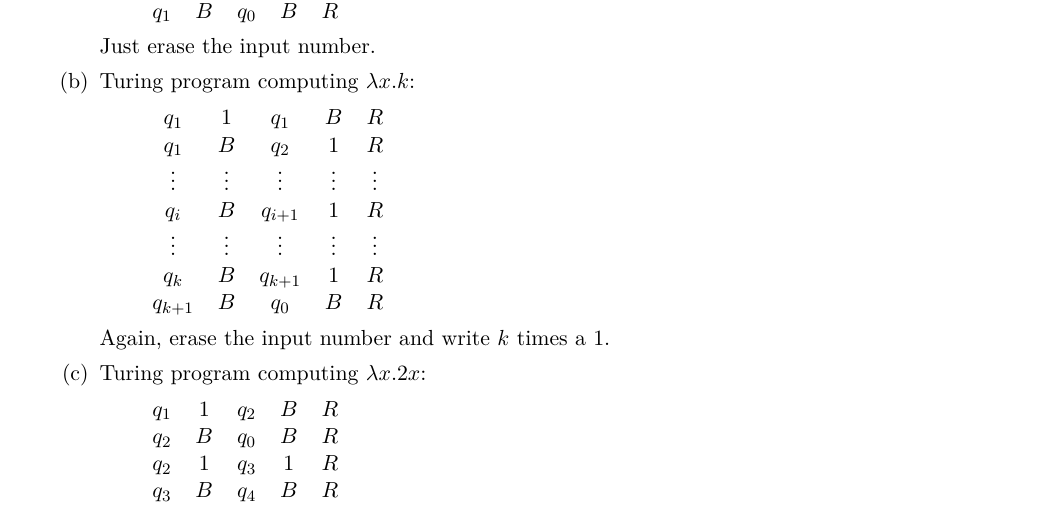
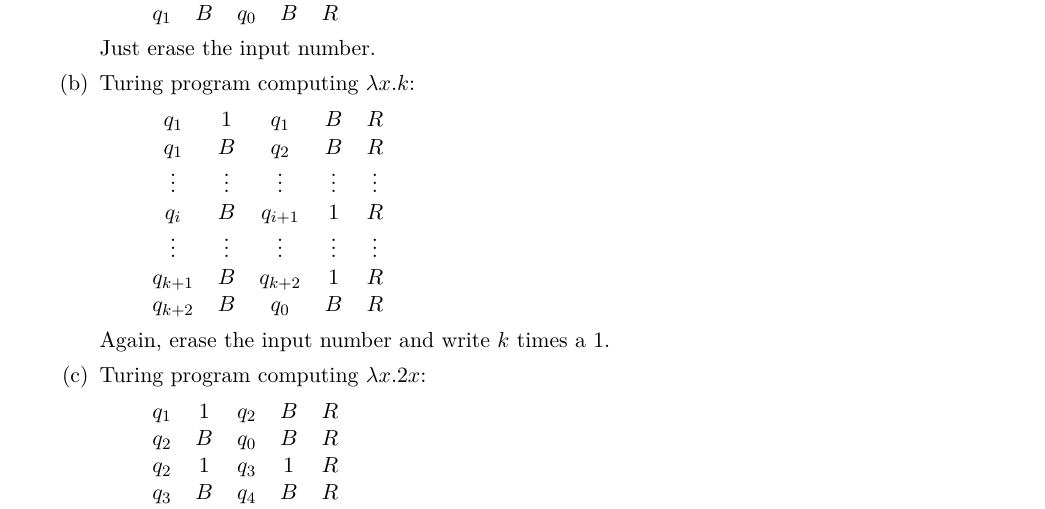
Before and after one commit to martijnvermaat/documents, a LaTeX problem sheet (recursion-theory/exercises-3.tex): part of the page, cut so that both start at the same text. Compiled offline with pdfLaTeX.

```diff
--- a/recursion-theory/exercises-3.tex
+++ b/recursion-theory/exercises-3.tex
@@ -65,12 +65,12 @@
 \begin{quote}
 \begin{tabular}{ccccc}
   $q_1$ & $1$ & $q_1$ & $B$ & $R$\\
-  $q_1$ & $B$ & $q_2$ & $1$ & $R$\\
+  $q_1$ & $B$ & $q_2$ & $B$ & $R$\\
   \vdots & \vdots & \vdots & \vdots & \vdots\\
   $q_i$ & $B$ & $q_{i+1}$ & $1$ & $R$\\
   \vdots & \vdots & \vdots & \vdots & \vdots\\
-  $q_k$ & $B$ & $q_{k+1}$ & $1$ & $R$\\
-  $q_{k+1}$ & $B$ & $q_0$ & $B$ & $R$
+  $q_{k+1}$ & $B$ & $q_{k+2}$ & $1$ & $R$\\
+  $q_{k+2}$ & $B$ & $q_0$ & $B$ & $R$
 \end{tabular}
 \end{quote}
 
```
Also changed, not shown: 1 other file.
